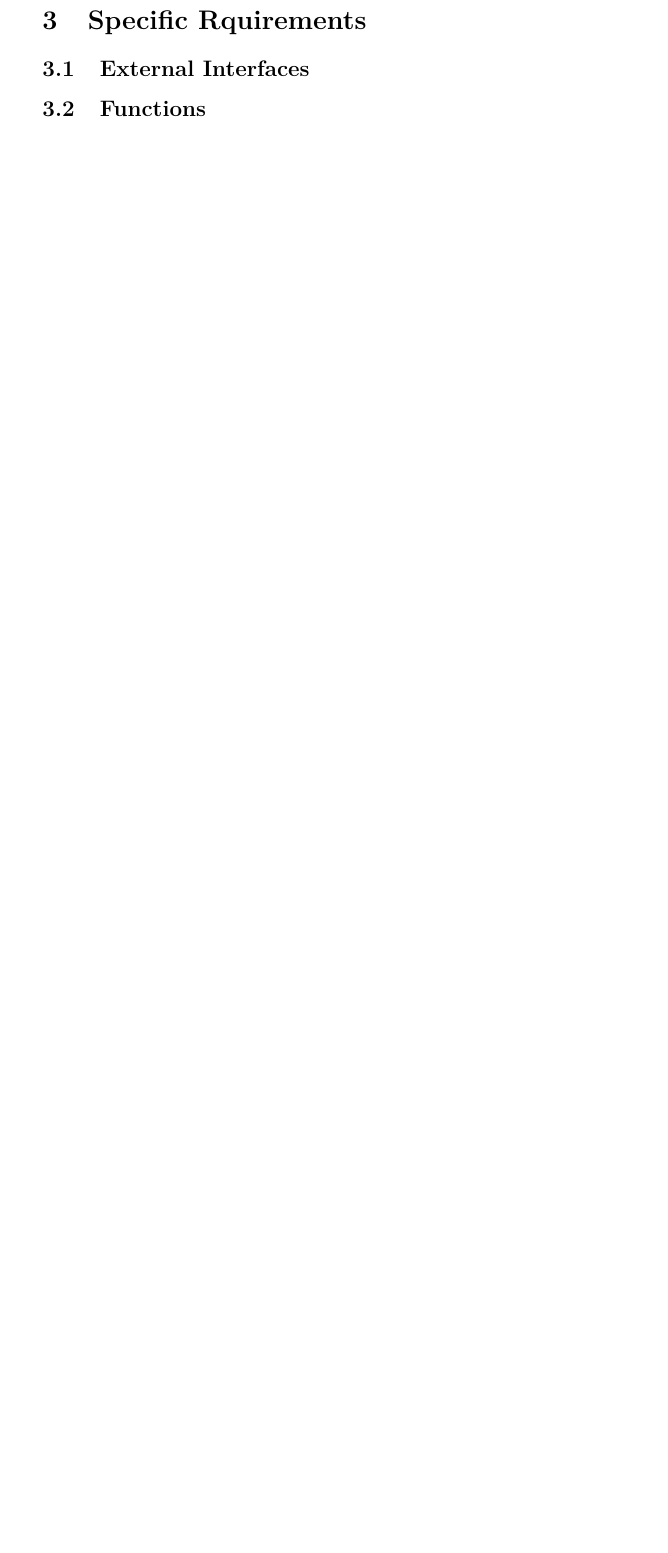
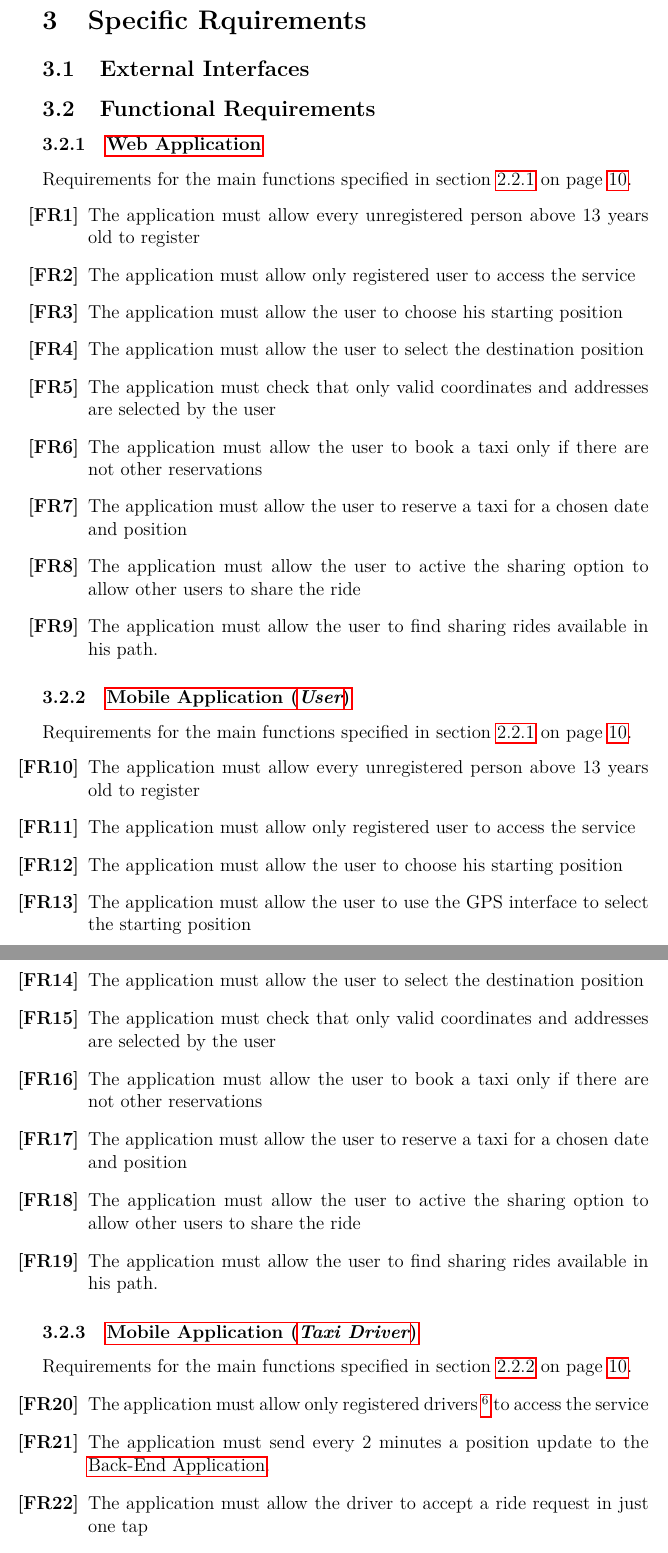
Before and after one commit to Angtrim/se2-project-ega, a LaTeX document (development/RASD/main.tex, which reads development/specific-requirements/functions.tex): part of page 14 of 14 before the commit and two parts of pages 14 and 15 of 15 after it, the two joined at a grey line, cut so that both start at the same text, the shorter picture padded with empty space. Compiled offline with pdfLaTeX.

Commit message:
First requirements addes

```diff
--- a/development/specific-requirements/functions.tex
+++ b/development/specific-requirements/functions.tex
@@ -1,6 +1,41 @@
 %!TEX root = ../RASD/main.tex
 
-\subsection{Functions} % (fold)
-\label{sec:Functions}
+\subsection{Functional Requirements} % (fold)
+\label{sec:functionalrequirement}
+\subsubsection{\nameref{app:web}}
+Requirements for the main functions specified in section \ref{ssub:web_application_and_mobile_application_} on page \pageref{ssub:web_application_and_mobile_application_}.
+\begin{enumerate}[label = \textbf{[FR\arabic*]}]
+	\item The application must allow every unregistered person above 13 years old to register
+	\item The application must allow only registered user to access the service
+	\item The application must allow the user to choose his starting position
+	\item The application must allow the user to select the destination position
+	\item The application must check that only valid coordinates and addresses  are selected by the user
+	\item The application must allow the user to book a taxi only if there are not other reservations
+	\item The application must allow the user to reserve a taxi for a chosen  date and position
+	\item The application must allow the user to active the sharing option to allow other users to share the ride
+	\item The application must allow the user to find sharing rides available in his path.
+\end{enumerate}
 
-% section Functions (end)
+
+\subsubsection{\nameref{app:mobileuser}}
+Requirements for the main functions specified in section \ref{ssub:web_application_and_mobile_application_} on page \pageref{ssub:web_application_and_mobile_application_}.
+\begin{enumerate}[resume*]
+	\item The application must allow every unregistered person above 13 years old to register
+	\item The application must allow only registered user to access the service
+	\item The application must allow the user to choose his starting position
+	\item The application must allow the user to use the GPS interface to select the starting position
+	\item The application must allow the user to select the destination position
+	\item The application must check that only valid coordinates and addresses  are selected by the user
+	\item The application must allow the user to book a taxi only if there are not other reservations
+	\item The application must allow the user to reserve a taxi for a chosen  date and position
+	\item The application must allow the user to active the sharing option to allow other users to share the ride
+	\item The application must allow the user to find sharing rides available in his path.
+\end{enumerate}
+
+\subsubsection{\nameref{app:mobiledriver}}
+Requirements for the main functions specified in section \ref{ssub:mobile_application_driver} on page \pageref{ssub:mobile_application_driver}.
+\begin{enumerate}[resume*]
+	\item The application must allow only registered drivers \footnote{See section \ref{ssub:driver_assumptions} on page \pageref{ssub:driver_assumptions}} to access the service
+	\item The application must send every 2 minutes a position update to the \nameref{app:backend}.
+	\item The application must allow the driver to accept a ride request in just one tap
+	\item The application must allow the driver to refuse a ride request in just one tap
```
Also changed, not shown: development/overall-description/overall-description.tex (+8 -3 lines), development/RASD/main.pdf, development/specific-requirements/functions.tex (6 more changed lines).
